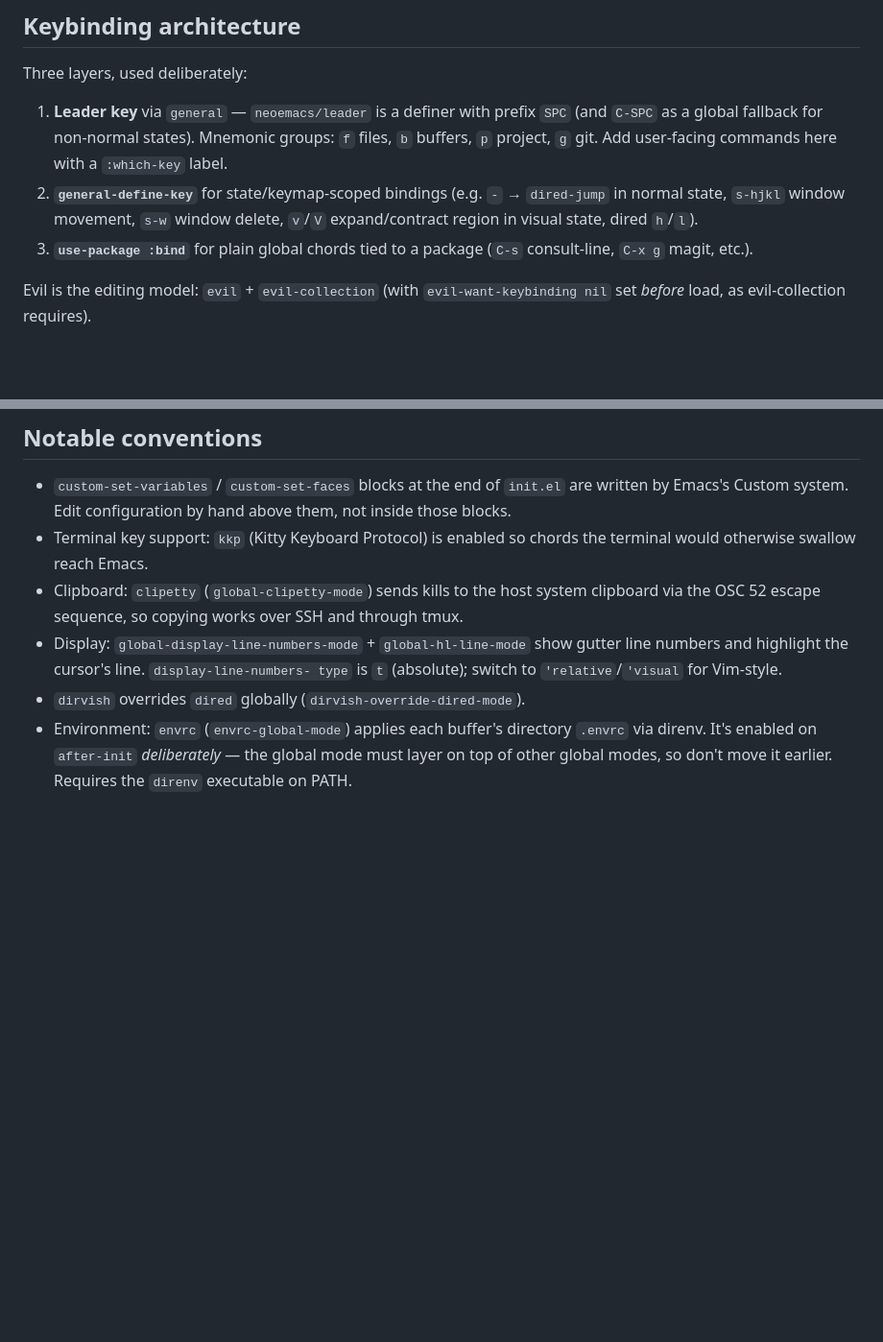
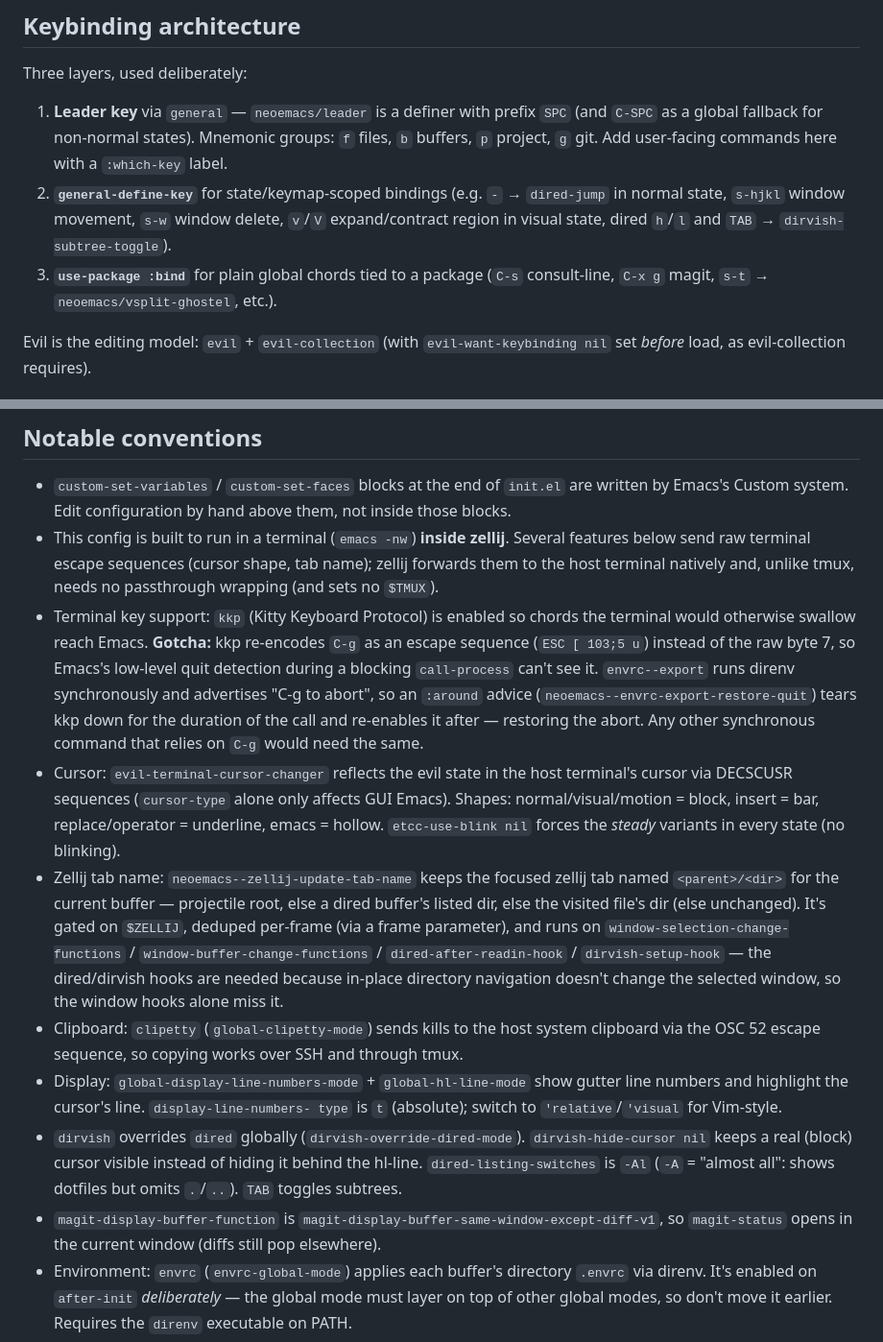
Before and after one commit to amiorin/.emacs.d, a Markdown page: CLAUDE.md, 2 parts joined by grey strips. Shown at 96% size. GitHub-like rendering; blank space fills up the shorter version.

```diff
--- a/CLAUDE.md
+++ b/CLAUDE.md
@@ -42,9 +42,11 @@ Three layers, used deliberately:
    commands here with a `:which-key` label.
 2. **`general-define-key`** for state/keymap-scoped bindings (e.g. `-` →
    `dired-jump` in normal state, `s-hjkl` window movement, `s-w` window
-   delete, `v`/`V` expand/contract region in visual state, dired `h`/`l`).
+   delete, `v`/`V` expand/contract region in visual state, dired `h`/`l` and
+   `TAB` → `dirvish-subtree-toggle`).
 3. **`use-package :bind`** for plain global chords tied to a package
-   (`C-s` consult-line, `C-x g` magit, etc.).
+   (`C-s` consult-line, `C-x g` magit, `s-t` → `neoemacs/vsplit-ghostel`,
+   etc.).
 
 Evil is the editing model: `evil` + `evil-collection` (with
 `evil-want-keybinding nil` set *before* load, as evil-collection requires).
@@ -69,8 +71,31 @@ instead (this is why `consult-projectile` is reached at `SPC p p`).
 - `custom-set-variables` / `custom-set-faces` blocks at the end of `init.el`
   are written by Emacs's Custom system. Edit configuration by hand above them,
   not inside those blocks.
+- This config is built to run in a terminal (`emacs -nw`) **inside zellij**.
+  Several features below send raw terminal escape sequences (cursor shape, tab
+  name); zellij forwards them to the host terminal natively and, unlike tmux,
+  needs no passthrough wrapping (and sets no `$TMUX`).
 - Terminal key support: `kkp` (Kitty Keyboard Protocol) is enabled so chords
-  the terminal would otherwise swallow reach Emacs.
+  the terminal would otherwise swallow reach Emacs. **Gotcha:** kkp re-encodes
+  `C-g` as an escape sequence (`ESC [ 103;5 u`) instead of the raw byte 7, so
+  Emacs's low-level quit detection during a blocking `call-process` can't see
+  it. `envrc--export` runs direnv synchronously and advertises "C-g to abort",
+  so an `:around` advice (`neoemacs--envrc-export-restore-quit`) tears kkp down
+  for the duration of the call and re-enables it after — restoring the abort.
+  Any other synchronous command that relies on `C-g` would need the same.
+- Cursor: `evil-terminal-cursor-changer` reflects the evil state in the host
+  terminal's cursor via DECSCUSR sequences (`cursor-type` alone only affects
+  GUI Emacs). Shapes: normal/visual/motion = block, insert = bar,
+  replace/operator = underline, emacs = hollow. `etcc-use-blink nil` forces the
+  *steady* variants in every state (no blinking).
+- Zellij tab name: `neoemacs--zellij-update-tab-name` keeps the focused zellij
+  tab named `<parent>/<dir>` for the current buffer — projectile root, else a
+  dired buffer's listed dir, else the visited file's dir (else unchanged). It's
+  gated on `$ZELLIJ`, deduped per-frame (via a frame parameter), and runs on
+  `window-selection-change-functions` / `window-buffer-change-functions` /
+  `dired-after-readin-hook` / `dirvish-setup-hook` — the dired/dirvish hooks
+  are needed because in-place directory navigation doesn't change the selected
+  window, so the window hooks alone miss it.
 - Clipboard: `clipetty` (`global-clipetty-mode`) sends kills to the host
   system clipboard via the OSC 52 escape sequence, so copying works over SSH
   and through tmux.
@@ -78,6 +103,12 @@ instead (this is why `consult-projectile` is reached at `SPC p p`).
   gutter line numbers and highlight the cursor's line. `display-line-numbers-
   type` is `t` (absolute); switch to `'relative`/`'visual` for Vim-style.
 - `dirvish` overrides `dired` globally (`dirvish-override-dired-mode`).
+  `dirvish-hide-cursor nil` keeps a real (block) cursor visible instead of
+  hiding it behind the hl-line. `dired-listing-switches` is `-Al` (`-A` =
+  "almost all": shows dotfiles but omits `.`/`..`). `TAB` toggles subtrees.
+- `magit-display-buffer-function` is
+  `magit-display-buffer-same-window-except-diff-v1`, so `magit-status` opens in
+  the current window (diffs still pop elsewhere).
 - Environment: `envrc` (`envrc-global-mode`) applies each buffer's directory
   `.envrc` via direnv. It's enabled on `after-init` *deliberately* — the
   global mode must layer on top of other global modes, so don't move it
```
Also changed, not shown: README.md (+12 -4 lines).
